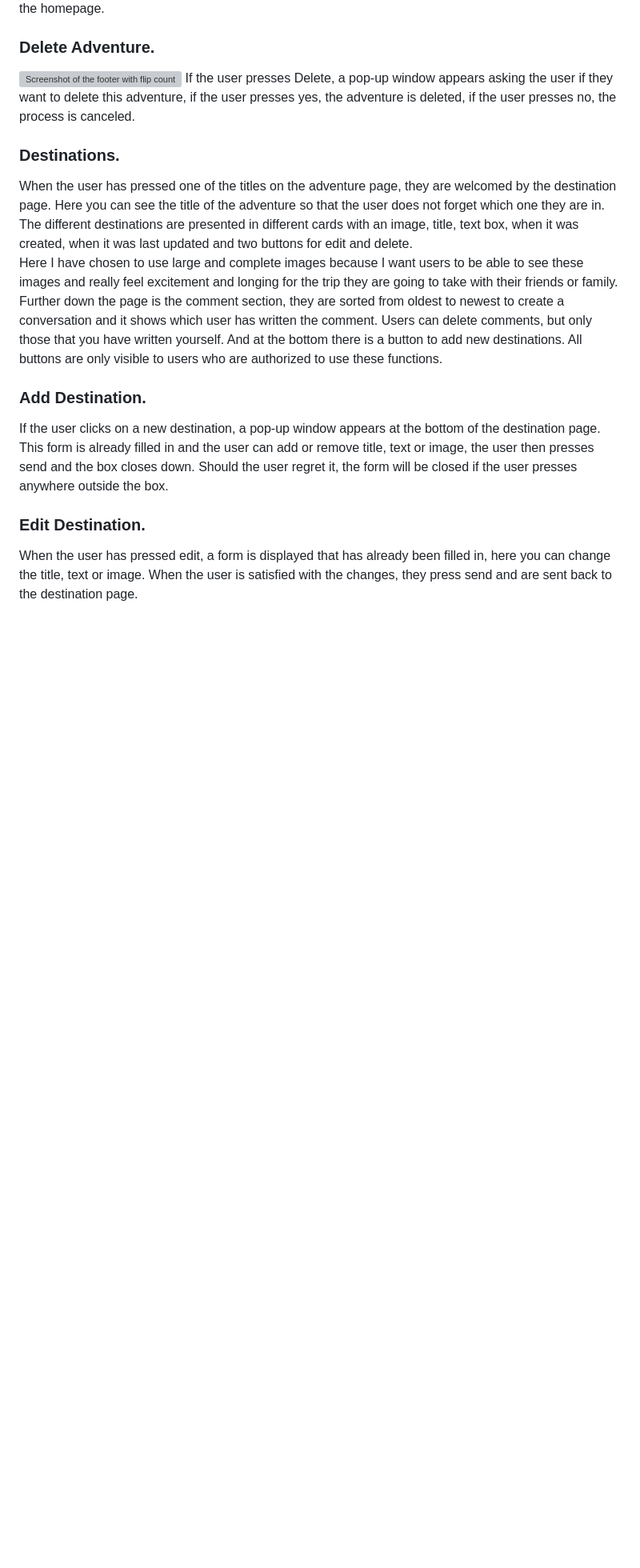
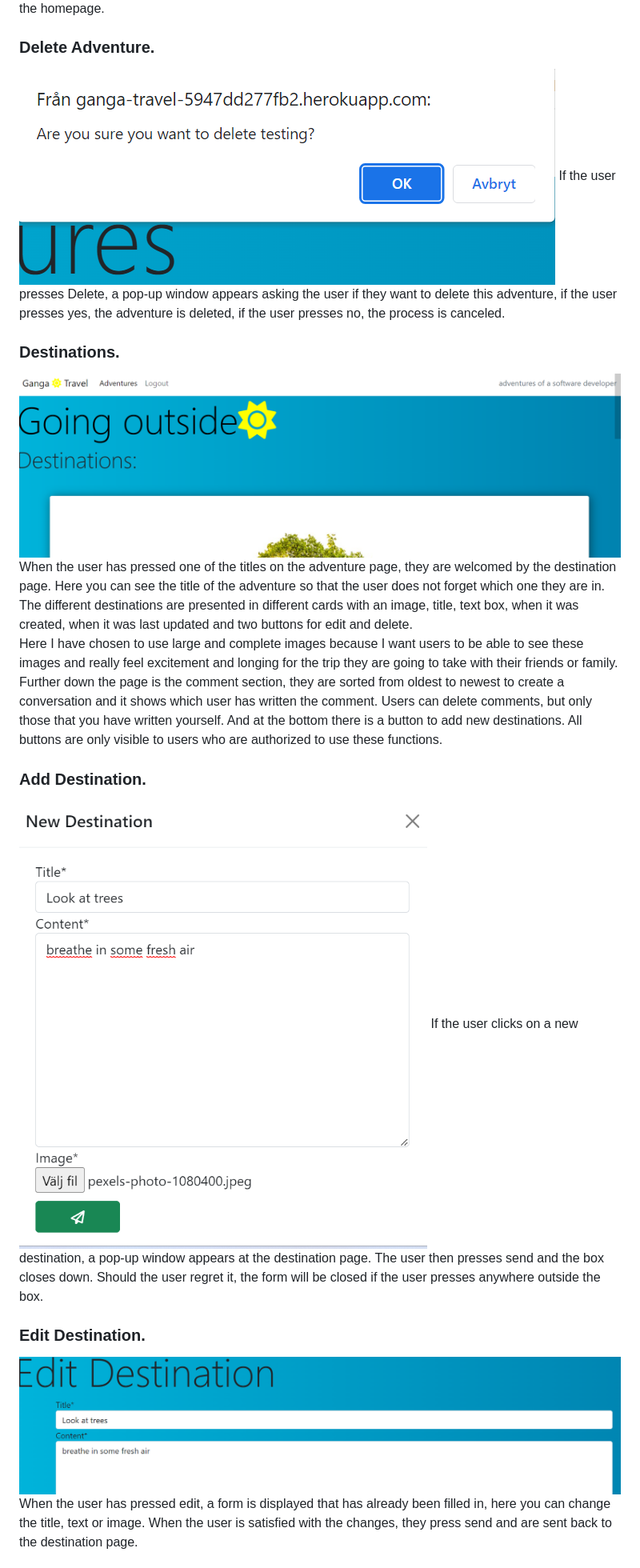
Before and after one commit to Jesdah/ganga_travel, a Markdown page: README.md, the part around the change printed below. Shown: that part at 80% size. Drawn GitHub-style; blank space fills up the shorter version; grey boxes are pictures that could not be loaded.

```diff
--- a/README.md
+++ b/README.md
@@ -27,10 +25,11 @@ The user clicks on New Adventure and is welcomed by a form where the user must f
 If the user presses Edit, the user is greeted by a form, it is already filled in, but the user can delete or add text or an image. When the user is satisfied with the changes, he or she presses send and is sent back to the homepage.
 
 ### Delete Adventure.
-![Screenshot of the footer with flip counter and timer](/assets/images/memory-footer.png)
+![Screenshot of the popup](/static/images/ganaga-travel-delete-popup.png)
 If the user presses Delete, a pop-up window appears asking the user if they want to delete this adventure, if the user presses yes, the adventure is deleted, if the user presses no, the process is canceled.
 
 ### Destinations.
+![Screenshot of the Destination page](/static/images/ganaga-travel-destination.png)
 When the user has pressed one of the titles on the adventure page, they are welcomed by the destination page. Here you can see the title of the adventure so that the user does not forget which one they are in.
 The different destinations are presented in different cards with an image, title, text box, when it was created, when it was last updated and two buttons for edit and delete.
 <br>
@@ -39,11 +38,11 @@ Here I have chosen to use large and complete images because I want users to be a
 Further down the page is the comment section, they are sorted from oldest to newest to create a conversation and it shows which user has written the comment. Users can delete comments, but only those that you have written yourself. And at the bottom there is a button to add new destinations. All buttons are only visible to users who are authorized to use these functions.
 
 ### Add Destination.
-If the user clicks on a new destination, a pop-up window appears at the bottom of the destination page.
-<br>
-This form is already filled in and the user can add or remove title, text or image, the user then presses send and the box closes down. Should the user regret it, the form will be closed if the user presses anywhere outside the box.
+![Screenshot of the add destination page](/static/images/ganaga-travel-new-destination-modal.png)
+If the user clicks on a new destination, a pop-up window appears at the destination page. The user then presses send and the box closes down. Should the user regret it, the form will be closed if the user presses anywhere outside the box.
 
 ### Edit Destination.
+![Screenshot of the edit destination page](/static/images/ganaga-travel-edit-destination.png)
 When the user has pressed edit, a form is displayed that has already been filled in, here you can change the title, text or image. When the user is satisfied with the changes, they press send and are sent back to the destination page.
 
 ### Delete Destination.
```
Also changed, not shown: other parts of README.md (+27 -32 lines), static/images/ganaga-travel-css-validator.png (added), static/images/ganaga-travel-lighthouse.png (added).
